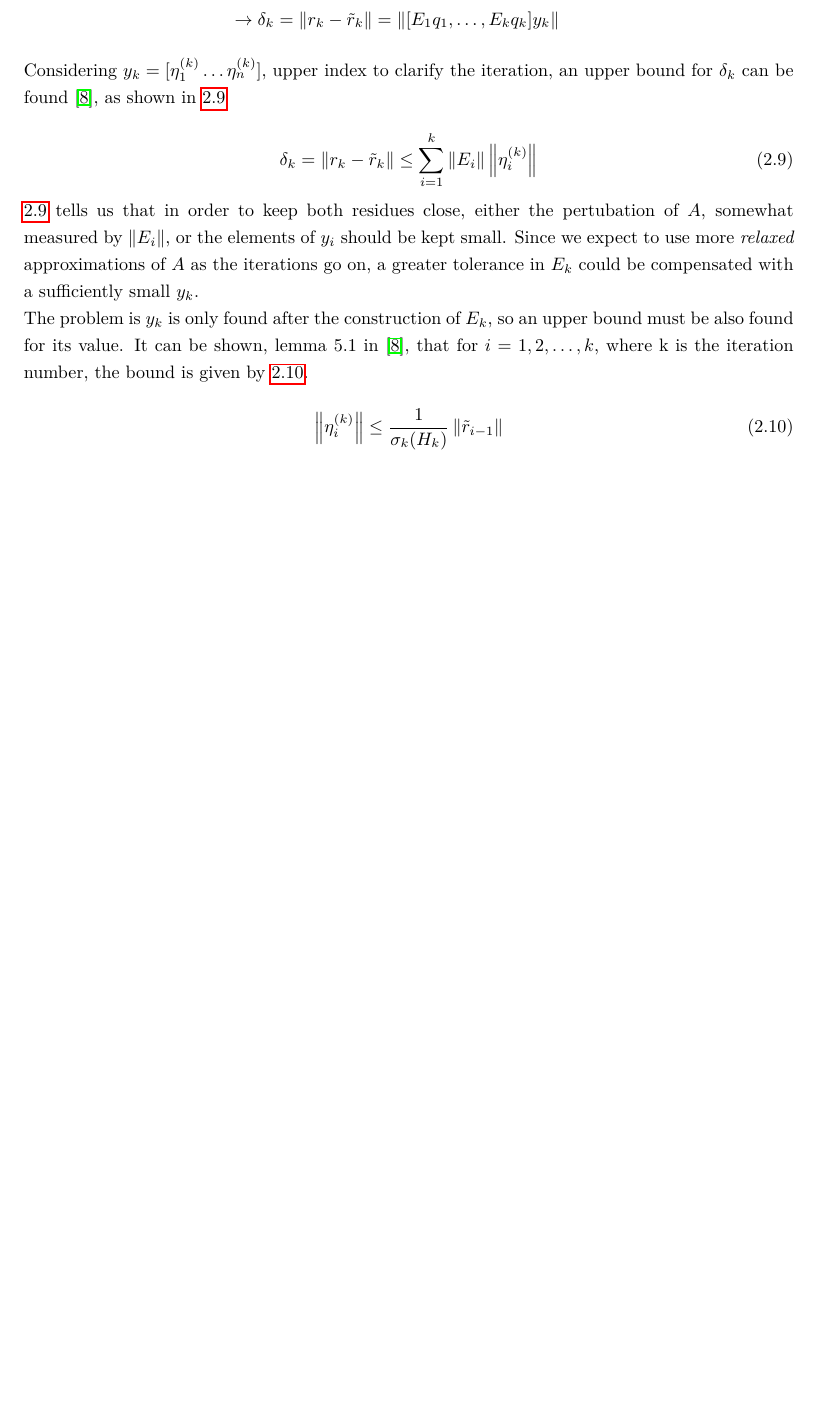
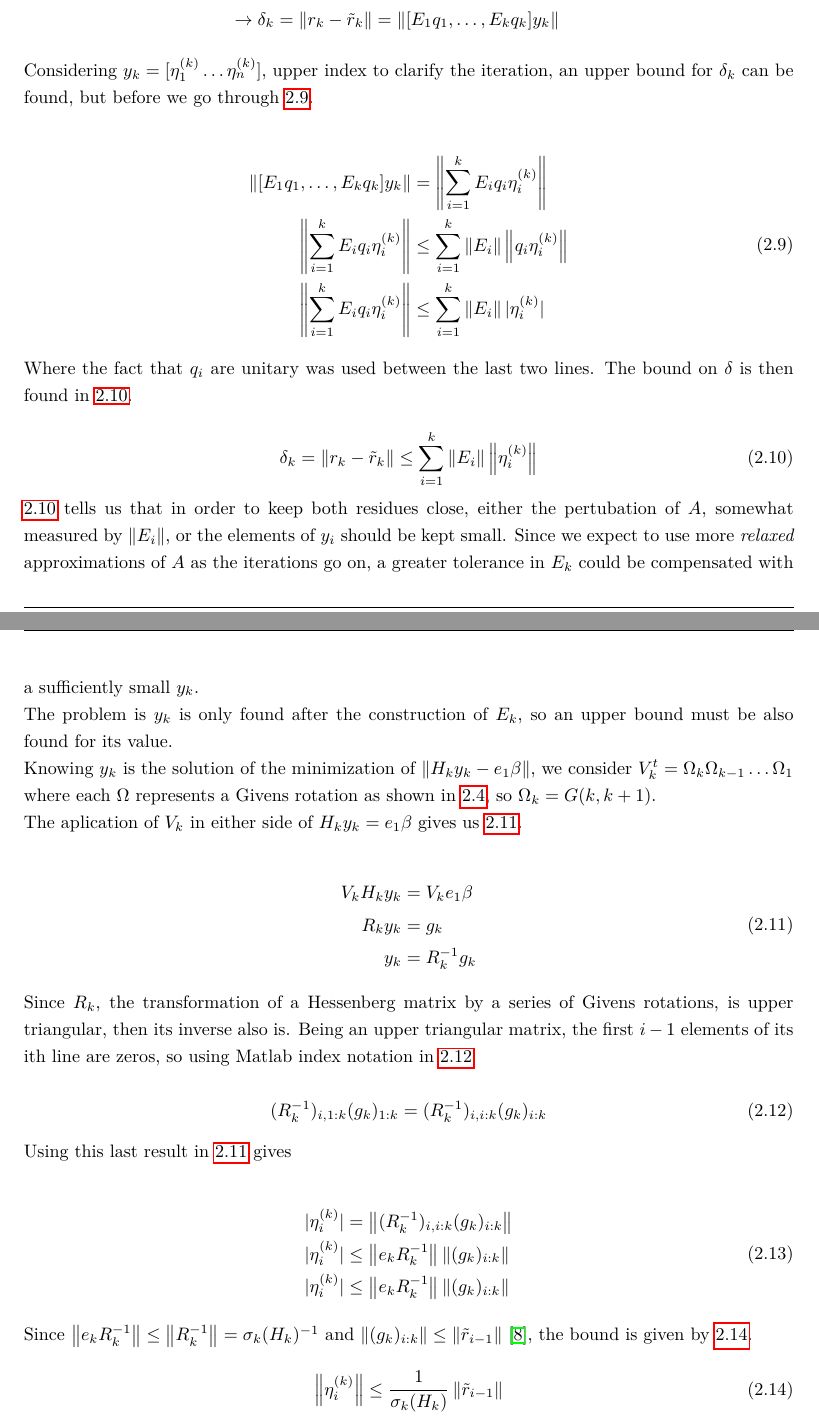
Before and after one commit to DuduGuima/InexactGMRES, a LaTeX thesis (Rapport/main.tex, which reads Rapport/chap2.tex): part of page 8 of 16 before the commit and two parts of pages 8 and 9 of 17 after it, the two joined at a grey line, cut so that both start at the same text, the shorter picture padded with empty space. Compiled offline with pdfLaTeX.

Commit message:
mentioned the rank-1 case in the examples and added some proofs of the inexact residue

```diff
--- a/Rapport/chap2.tex
+++ b/Rapport/chap2.tex
@@ -114,7 +114,18 @@
     \end{split}
 \end{align}
 
-    Considering $y_{k} = [\eta_{1}^{(k)} \dots \eta_{n}^{(k)} ] $, upper index to clarify the iteration, an upper bound for $\delta_{k}$ can be found \cite{simoncini2003theory}, as shown in \ref{eq:borne_delta}
+Considering $y_{k} = [\eta_{1}^{(k)} \dots \eta_{n}^{(k)} ] $, upper index to clarify the iteration, an upper bound for $\delta_{k}$ can be found, but before we go through \ref{eq:res_rightside}.
+
+\begin{align}\label{eq:res_rightside}
+    \begin{split}
+        \norm{[E_{1}q_{1},\dots , E_{k}q_{k}]y_{k}} & = \norm{\sum_{i=1}^{k}E_{i}q_{i}\eta^{(k)}_{i}}\\
+        \norm{\sum_{i=1}^{k}E_{i}q_{i}\eta^{(k)}_{i}} & \leq \sum_{i=1}^{k}\norm{E_{i}}\norm{q_{i}\eta^{(k)}_{i}}\\
+        \norm{\sum_{i=1}^{k}E_{i}q_{i}\eta^{(k)}_{i}} & \leq \sum_{i=1}^{k}\norm{E_{i}}|\eta^{(k)}_{i}|
+    \end{split}
+\end{align}
+
+Where the fact that $q_{i}$ are unitary was used between the last two lines. The bound on $\delta$ is then found in \ref{eq:borne_delta}.
+
 
 \begin{equation}\label{eq:borne_delta}
     \delta_{k} = \norm{r_{k} - \tilde{r}_{k}} \leq \sum_{i=1}^{k} \norm{E_{i}} \norm{\eta_{i}^{(k)}}
@@ -124,7 +135,37 @@
 
 
 The problem is $y_{k}$ is only found after the construction of $E_{k}$, so an upper bound must be also found for its value.
-    It can be shown, lemma 5.1 in \cite{simoncini2003theory}, that for $i = 1,2,\dots,k$, where k is the iteration number, the bound is given by \ref{eq:bound_yinexact}.
+
+Knowing $y_{k}$ is the solution of the minimization of $ \norm{H_{k}y_{k} - e_{1}\beta} $, we consider $V_{k}^{t} =\Omega_{k} \Omega_{k-1} \dots \Omega_{1}$ where each $\Omega$ represents a Givens rotation as shown in \ref{eq:givens}, so $\Omega_{k} = G(k,k+1)$.
+
+The aplication of $V_{k}$ in either side of $H_{k}y_{k}  = e_{1}\beta$ gives us \ref{eq:y_limit_start}.
+
+\begin{align}\label{eq:y_limit_start}
+    \begin{split}
+        V_{k}H_{k}y_{k}&=V_{k}e_{1}\beta\\
+        R_{k}y_{k}&=g_{k}\\
+        y_{k}&=R^{-1}_{k}g_{k}
+    \end{split}
+\end{align}
+
+Since $R_{k}$, the transformation of a Hessenberg matrix by a series of Givens rotations, is upper triangular, then its inverse also is.
+Being an upper triangular matrix, the first $i-1$ elements of its ith line are zeros, so using Matlab index notation in \ref{eq:R_elements}
+
+\begin{equation}\label{eq:R_elements}
+    (R^{-1}_{k})_{i,1:k}(g_{k})_{1:k} = (R^{-1}_{k})_{i,i:k}(g_{k})_{i:k}
+\end{equation}
+
+Using this last result in \ref{eq:y_limit_start} gives
+
+\begin{align}\label{eq:y_limit}
+    \begin{split}
+        |\eta^{(k)}_{i}| &= \norm{(R^{-1}_{k})_{i,i:k}(g_{k})_{i:k}}\\
+        |\eta^{(k)}_{i}| &\leq \norm{e_{k}R^{-1}_{k}} \norm{(g_{k})_{i:k}}\\
+        |\eta^{(k)}_{i}| &\leq \norm{e_{k}R^{-1}_{k}} \norm{(g_{k})_{i:k}}\\
+    \end{split}
+\end{align}
+
+Since $\norm{e_{k}R^{-1}_{k}} \leq \norm{R^{-1}_{k}} = \sigma_{k}(H_{k})^{-1}$ and $\norm{(g_{k})_{i:k}} \leq \norm{\tilde{r}_{i-1}}$ \cite{simoncini2003theory}, the bound is given by \ref{eq:bound_yinexact}.
 
 \begin{equation}\label{eq:bound_yinexact}
     \norm{\eta_{i}^{(k)}} \leq \frac{1}{\sigma_{k}(H_{k})} \norm{\tilde{r}_{i-1}}
```
Also changed, not shown: Rapport/chap4.tex (+5 -0 lines), Rapport/main.pdf, Rapport/chap2.tex (18 more changed lines). Lines whose indentation alone changed are shown as unchanged.
